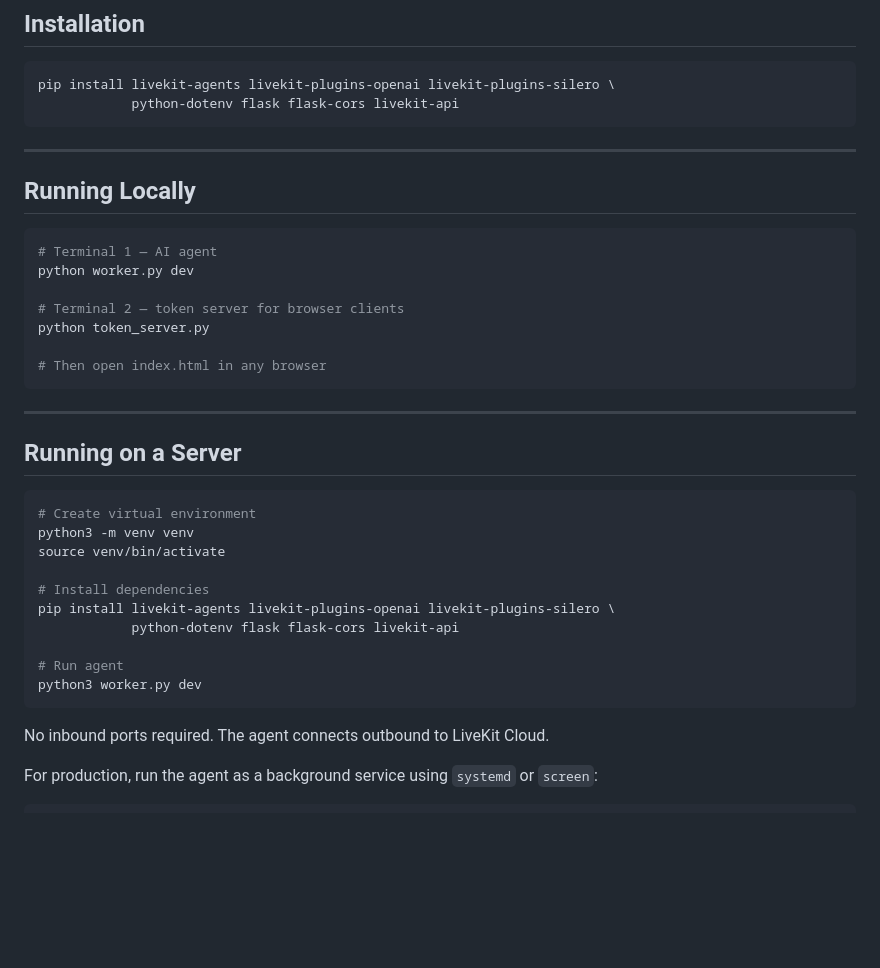
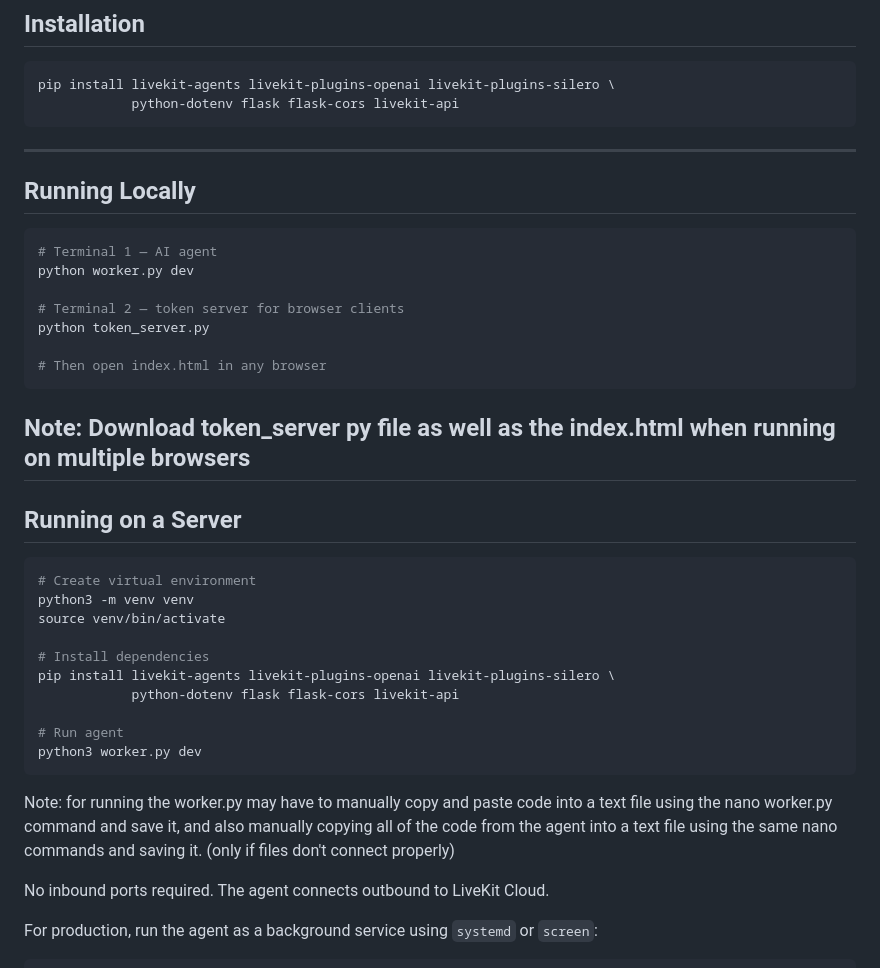
Before and after one commit to cheyenneIT22/Livekit-AI-Kitchen-Assistant, a Markdown page: README.md, the part around the change. GitHub-like rendering; blank space fills up the shorter version.

Commit message:
Update README with additional running instructions
Added notes for running the token server and worker script.

````diff
--- a/README.md
+++ b/README.md
@@ -118,7 +118,6 @@ LIVEKIT_API_SECRET=your_livekit_secret
 pip install livekit-agents livekit-plugins-openai livekit-plugins-silero \
             python-dotenv flask flask-cors livekit-api
 ```
-
 ---
 
 ## Running Locally
@@ -132,7 +131,7 @@ python token_server.py
 
 # Then open index.html in any browser
 ```
-
+Note: Download token_server py file as well as the index.html when running on multiple browsers
 ---
 
 ## Running on a Server
@@ -149,6 +148,8 @@ pip install livekit-agents livekit-plugins-openai livekit-plugins-silero \
 # Run agent
 python3 worker.py dev
 ```
+Note: for running the worker.py may have to manually copy and paste code into a text file using the nano worker.py command and save it,
+and also manually copying all of the code from the agent into a text file using the same nano commands and saving it. (only if files don't connect properly)
 
 No inbound ports required. The agent connects outbound to LiveKit Cloud.
 
````
